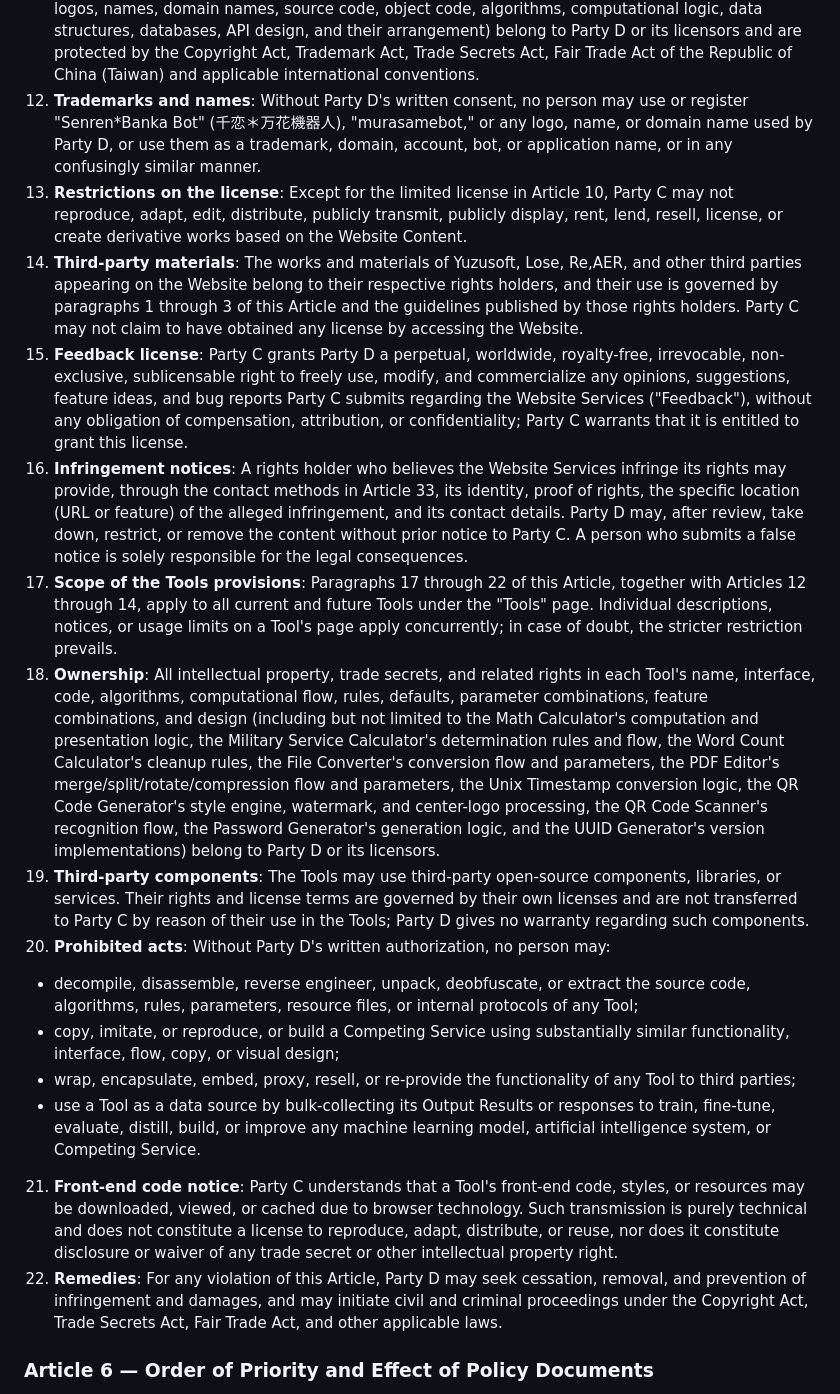
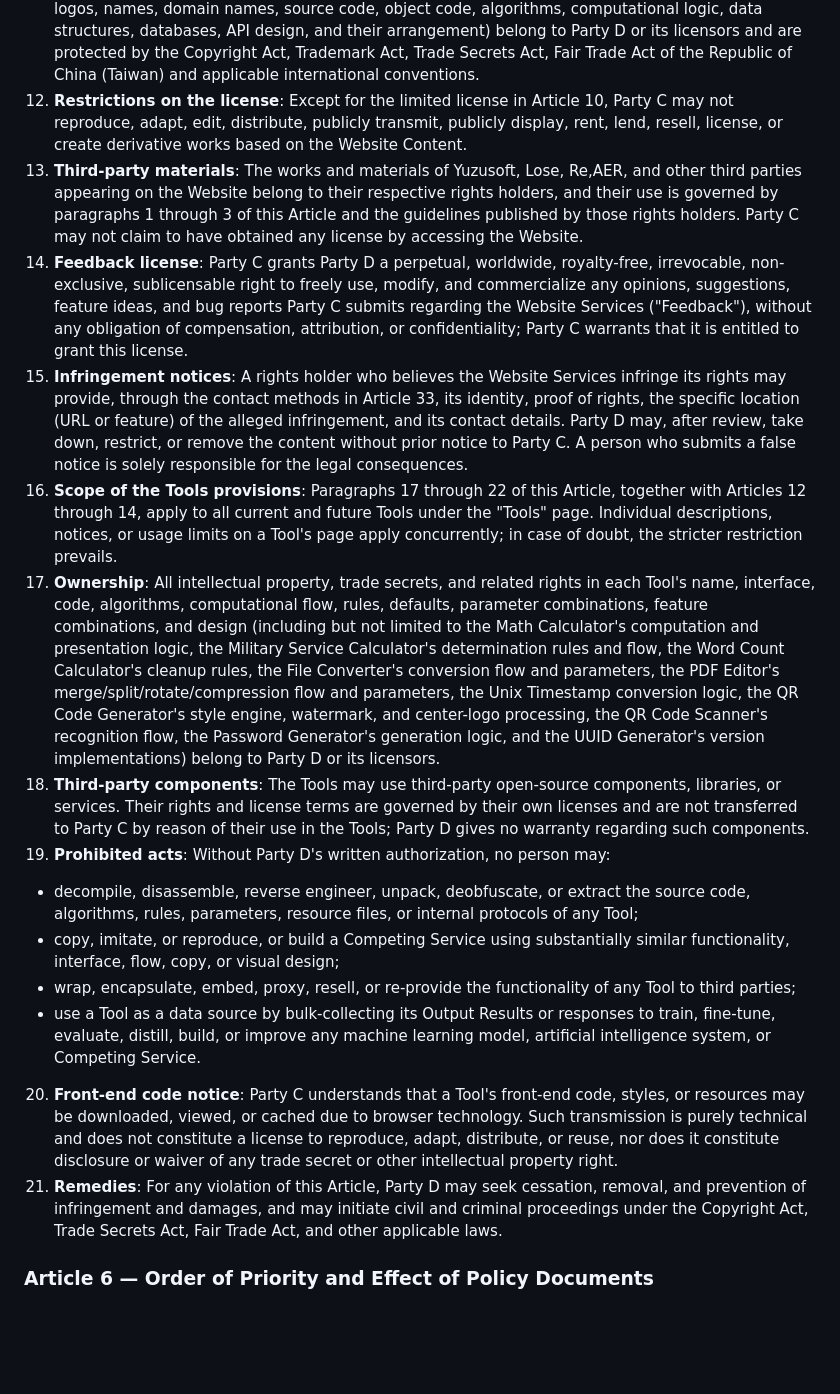
Before and after one commit to lf94878964/MuraWebsite, a Markdown page: beta-tos.md/beta-tos-1106.md, the part around one of its changes. GitHub-like rendering; blank space fills up the shorter version.

```diff
--- a/beta-tos.md/beta-tos-1106.md
+++ b/beta-tos.md/beta-tos-1106.md
@@ -599,21 +599,20 @@ https://discord.gg/nNn8GsF5bA
 9. Source code for any part of the bot's functionality, the Website Services, or the Tools that Party D has announced as open source is not governed by the preceding two paragraphs; however, users must still comply with the license documentation of the relevant open-source project, and outside the scope of that announcement the closed-source provisions of this Article continue to apply.
 10. The preceding three paragraphs apply equally to the source code, algorithms, interfaces, data, and other technical information of the Website Services and the Tools.
 11. **Ownership**: Except for the third-party content listed in paragraph 1 of this Article and User Content, all intellectual property and other rights in the Website Services and the Website Content (including but not limited to the design, interface, layout, user flows, copy, documentation, tutorials, icons, logos, names, domain names, source code, object code, algorithms, computational logic, data structures, databases, API design, and their arrangement) belong to Party D or its licensors and are protected by the Copyright Act, Trademark Act, Trade Secrets Act, Fair Trade Act of the Republic of China (Taiwan) and applicable international conventions.
-12. **Trademarks and names**: Without Party D's written consent, no person may use or register "Senren\*Banka Bot" (千恋＊万花機器人), "murasamebot," or any logo, name, or domain name used by Party D, or use them as a trademark, domain, account, bot, or application name, or in any confusingly similar manner.
-13. **Restrictions on the license**: Except for the limited license in Article 10, Party C may not reproduce, adapt, edit, distribute, publicly transmit, publicly display, rent, lend, resell, license, or create derivative works based on the Website Content.
-14. **Third-party materials**: The works and materials of Yuzusoft, Lose, Re,AER, and other third parties appearing on the Website belong to their respective rights holders, and their use is governed by paragraphs 1 through 3 of this Article and the guidelines published by those rights holders. Party C may not claim to have obtained any license by accessing the Website.
-15. **Feedback license**: Party C grants Party D a perpetual, worldwide, royalty-free, irrevocable, non-exclusive, sublicensable right to freely use, modify, and commercialize any opinions, suggestions, feature ideas, and bug reports Party C submits regarding the Website Services ("Feedback"), without any obligation of compensation, attribution, or confidentiality; Party C warrants that it is entitled to grant this license.
-16. **Infringement notices**: A rights holder who believes the Website Services infringe its rights may provide, through the contact methods in Article 33, its identity, proof of rights, the specific location (URL or feature) of the alleged infringement, and its contact details. Party D may, after review, take down, restrict, or remove the content without prior notice to Party C. A person who submits a false notice is solely responsible for the legal consequences.
-17. **Scope of the Tools provisions**: Paragraphs 17 through 22 of this Article, together with Articles 12 through 14, apply to all current and future Tools under the "Tools" page. Individual descriptions, notices, or usage limits on a Tool's page apply concurrently; in case of doubt, the stricter restriction prevails.
-18. **Ownership**: All intellectual property, trade secrets, and related rights in each Tool's name, interface, code, algorithms, computational flow, rules, defaults, parameter combinations, feature combinations, and design (including but not limited to the Math Calculator's computation and presentation logic, the Military Service Calculator's determination rules and flow, the Word Count Calculator's cleanup rules, the File Converter's conversion flow and parameters, the PDF Editor's merge/split/rotate/compression flow and parameters, the Unix Timestamp conversion logic, the QR Code Generator's style engine, watermark, and center-logo processing, the QR Code Scanner's recognition flow, the Password Generator's generation logic, and the UUID Generator's version implementations) belong to Party D or its licensors.
-19. **Third-party components**: The Tools may use third-party open-source components, libraries, or services. Their rights and license terms are governed by their own licenses and are not transferred to Party C by reason of their use in the Tools; Party D gives no warranty regarding such components.
-20. **Prohibited acts**: Without Party D's written authorization, no person may:
+12. **Restrictions on the license**: Except for the limited license in Article 10, Party C may not reproduce, adapt, edit, distribute, publicly transmit, publicly display, rent, lend, resell, license, or create derivative works based on the Website Content.
+13. **Third-party materials**: The works and materials of Yuzusoft, Lose, Re,AER, and other third parties appearing on the Website belong to their respective rights holders, and their use is governed by paragraphs 1 through 3 of this Article and the guidelines published by those rights holders. Party C may not claim to have obtained any license by accessing the Website.
+14. **Feedback license**: Party C grants Party D a perpetual, worldwide, royalty-free, irrevocable, non-exclusive, sublicensable right to freely use, modify, and commercialize any opinions, suggestions, feature ideas, and bug reports Party C submits regarding the Website Services ("Feedback"), without any obligation of compensation, attribution, or confidentiality; Party C warrants that it is entitled to grant this license.
+15. **Infringement notices**: A rights holder who believes the Website Services infringe its rights may provide, through the contact methods in Article 33, its identity, proof of rights, the specific location (URL or feature) of the alleged infringement, and its contact details. Party D may, after review, take down, restrict, or remove the content without prior notice to Party C. A person who submits a false notice is solely responsible for the legal consequences.
+16. **Scope of the Tools provisions**: Paragraphs 17 through 22 of this Article, together with Articles 12 through 14, apply to all current and future Tools under the "Tools" page. Individual descriptions, notices, or usage limits on a Tool's page apply concurrently; in case of doubt, the stricter restriction prevails.
+17. **Ownership**: All intellectual property, trade secrets, and related rights in each Tool's name, interface, code, algorithms, computational flow, rules, defaults, parameter combinations, feature combinations, and design (including but not limited to the Math Calculator's computation and presentation logic, the Military Service Calculator's determination rules and flow, the Word Count Calculator's cleanup rules, the File Converter's conversion flow and parameters, the PDF Editor's merge/split/rotate/compression flow and parameters, the Unix Timestamp conversion logic, the QR Code Generator's style engine, watermark, and center-logo processing, the QR Code Scanner's recognition flow, the Password Generator's generation logic, and the UUID Generator's version implementations) belong to Party D or its licensors.
+18. **Third-party components**: The Tools may use third-party open-source components, libraries, or services. Their rights and license terms are governed by their own licenses and are not transferred to Party C by reason of their use in the Tools; Party D gives no warranty regarding such components.
+19. **Prohibited acts**: Without Party D's written authorization, no person may:
    - decompile, disassemble, reverse engineer, unpack, deobfuscate, or extract the source code, algorithms, rules, parameters, resource files, or internal protocols of any Tool;
    - copy, imitate, or reproduce, or build a Competing Service using substantially similar functionality, interface, flow, copy, or visual design;
    - wrap, encapsulate, embed, proxy, resell, or re-provide the functionality of any Tool to third parties;
    - use a Tool as a data source by bulk-collecting its Output Results or responses to train, fine-tune, evaluate, distill, build, or improve any machine learning model, artificial intelligence system, or Competing Service.
-21. **Front-end code notice**: Party C understands that a Tool's front-end code, styles, or resources may be downloaded, viewed, or cached due to browser technology. Such transmission is purely technical and does not constitute a license to reproduce, adapt, distribute, or reuse, nor does it constitute disclosure or waiver of any trade secret or other intellectual property right.
-22. **Remedies**: For any violation of this Article, Party D may seek cessation, removal, and prevention of infringement and damages, and may initiate civil and criminal proceedings under the Copyright Act, Trade Secrets Act, Fair Trade Act, and other applicable laws.
+20. **Front-end code notice**: Party C understands that a Tool's front-end code, styles, or resources may be downloaded, viewed, or cached due to browser technology. Such transmission is purely technical and does not constitute a license to reproduce, adapt, distribute, or reuse, nor does it constitute disclosure or waiver of any trade secret or other intellectual property right.
+21. **Remedies**: For any violation of this Article, Party D may seek cessation, removal, and prevention of infringement and damages, and may initiate civil and criminal proceedings under the Copyright Act, Trade Secrets Act, Fair Trade Act, and other applicable laws.
 ### Article 6 — Order of Priority and Effect of Policy Documents
 1. All policy documents together constitute the complete agreement between Party A and Party D, between Party B and Party D, and between Party C and Party D, concerning the Services, and supersede all prior oral or written agreements, understandings, or promises between the parties regarding the same subject matter.
 2. **Order of priority in the event of conflict**: In the event of any conflict among the policy documents, priority shall be determined in the following order:
```
Also changed, not shown: other parts of beta-tos.md/beta-tos-1106.md (+1 -1 lines).
